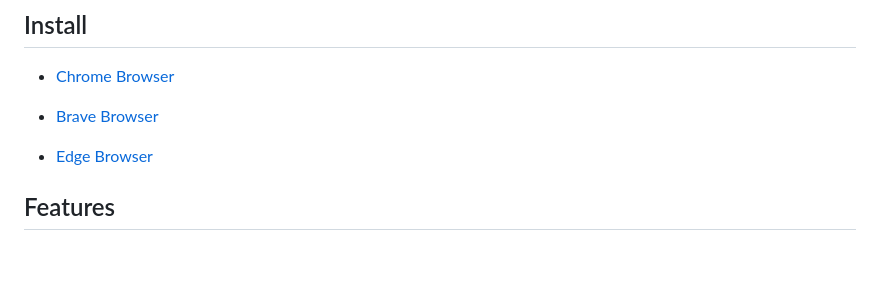
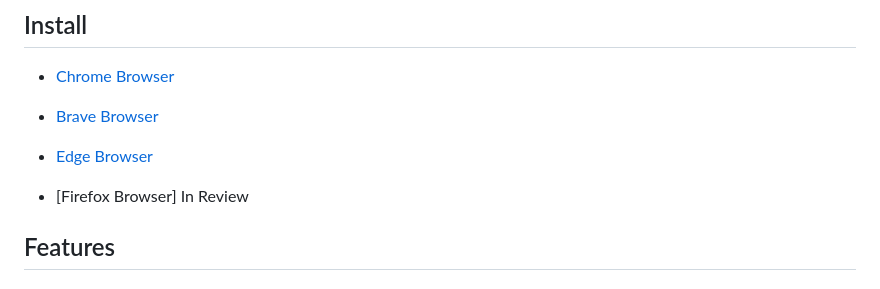
Before and after one commit to fthux/GitZipPro, a Markdown page: README.md, the part around the change. GitHub-like rendering; blank space fills up the shorter version.

```diff
--- a/README.md
+++ b/README.md
@@ -9,6 +9,8 @@ GitZip Pro is a Chrome extension inspired by **GitZip for GitHub**, with additio
 - [Brave Browser](https://chromewebstore.google.com/detail/gitzip-pro/lpjpkopdlnpgcifigibaelbbkmigjjnp)
 
 - [Edge Browser](https://microsoftedge.microsoft.com/addons/detail/gitzip-pro/nhhmnccepdfgnekfhhchnbagljpifikg)
+
+- [Firefox Browser] In Review
 
 ## Features
 
```
